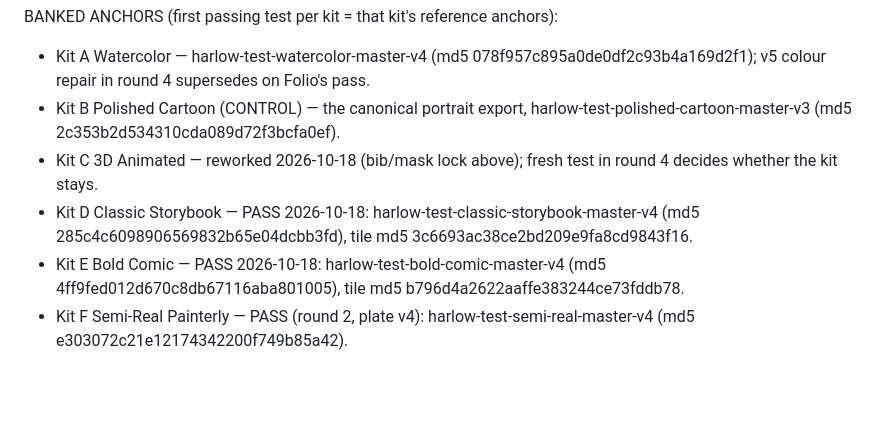
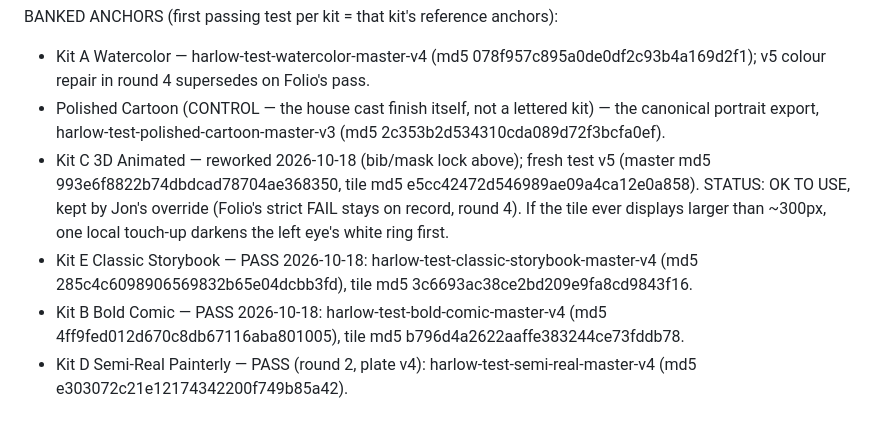
Before and after one commit to MyDigitalStudioz/BookVizion, a Markdown page: assets/concept-cast/style-kits.md, the part around the change. GitHub-like rendering; blank space fills up the shorter version.

Commit message:
v6 round 5: fresh control scene, WC tile re-crop (measured), records reconciled

```diff
--- a/assets/concept-cast/style-kits.md
+++ b/assets/concept-cast/style-kits.md
@@ -71,8 +71,8 @@ Classic painted-gouache storybook illustration in the warm mid-century picture-b
 
 BANKED ANCHORS (first passing test per kit = that kit's reference anchors):
 - Kit A Watercolor — harlow-test-watercolor-master-v4 (md5 078f957c895a0de0df2c93b4a169d2f1); v5 colour repair in round 4 supersedes on Folio's pass.
-- Kit B Polished Cartoon (CONTROL) — the canonical portrait export, harlow-test-polished-cartoon-master-v3 (md5 2c353b2d534310cda089d72f3bcfa0ef).
-- Kit C 3D Animated — reworked 2026-10-18 (bib/mask lock above); fresh test in round 4 decides whether the kit stays.
-- Kit D Classic Storybook — PASS 2026-10-18: harlow-test-classic-storybook-master-v4 (md5 285c4c6098906569832b65e04dcbb3fd), tile md5 3c6693ac38ce2bd209e9fa8cd9843f16.
-- Kit E Bold Comic — PASS 2026-10-18: harlow-test-bold-comic-master-v4 (md5 4ff9fed012d670c8db67116aba801005), tile md5 b796d4a2622aaffe383244ce73fddb78.
-- Kit F Semi-Real Painterly — PASS (round 2, plate v4): harlow-test-semi-real-master-v4 (md5 e303072c21e12174342200f749b85a42).
+- Polished Cartoon (CONTROL — the house cast finish itself, not a lettered kit) — the canonical portrait export, harlow-test-polished-cartoon-master-v3 (md5 2c353b2d534310cda089d72f3bcfa0ef).
+- Kit C 3D Animated — reworked 2026-10-18 (bib/mask lock above); fresh test v5 (master md5 993e6f8822b74dbdcad78704ae368350, tile md5 e5cc42472d546989ae09a4ca12e0a858). STATUS: OK TO USE, kept by Jon's override (Folio's strict FAIL stays on record, round 4). If the tile ever displays larger than ~300px, one local touch-up darkens the left eye's white ring first.
+- Kit E Classic Storybook — PASS 2026-10-18: harlow-test-classic-storybook-master-v4 (md5 285c4c6098906569832b65e04dcbb3fd), tile md5 3c6693ac38ce2bd209e9fa8cd9843f16.
+- Kit B Bold Comic — PASS 2026-10-18: harlow-test-bold-comic-master-v4 (md5 4ff9fed012d670c8db67116aba801005), tile md5 b796d4a2622aaffe383244ce73fddb78.
+- Kit D Semi-Real Painterly — PASS (round 2, plate v4): harlow-test-semi-real-master-v4 (md5 e303072c21e12174342200f749b85a42).
```
